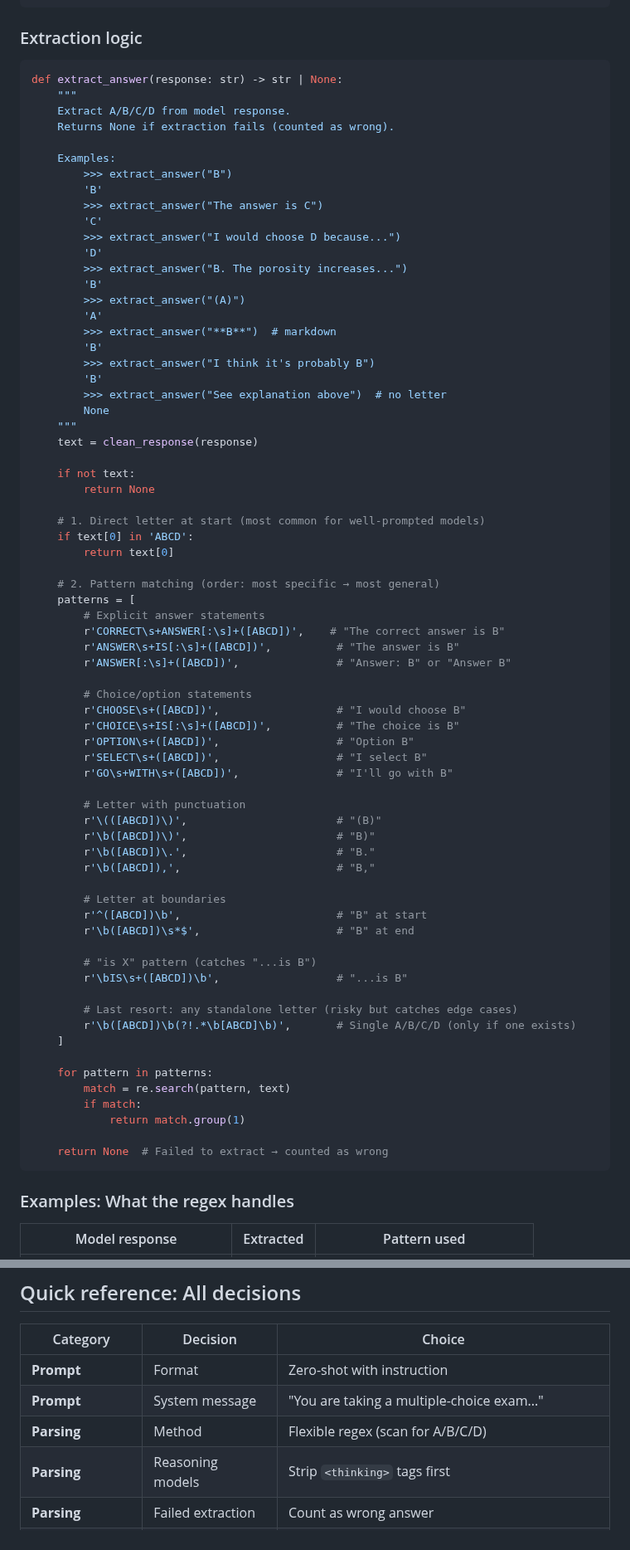
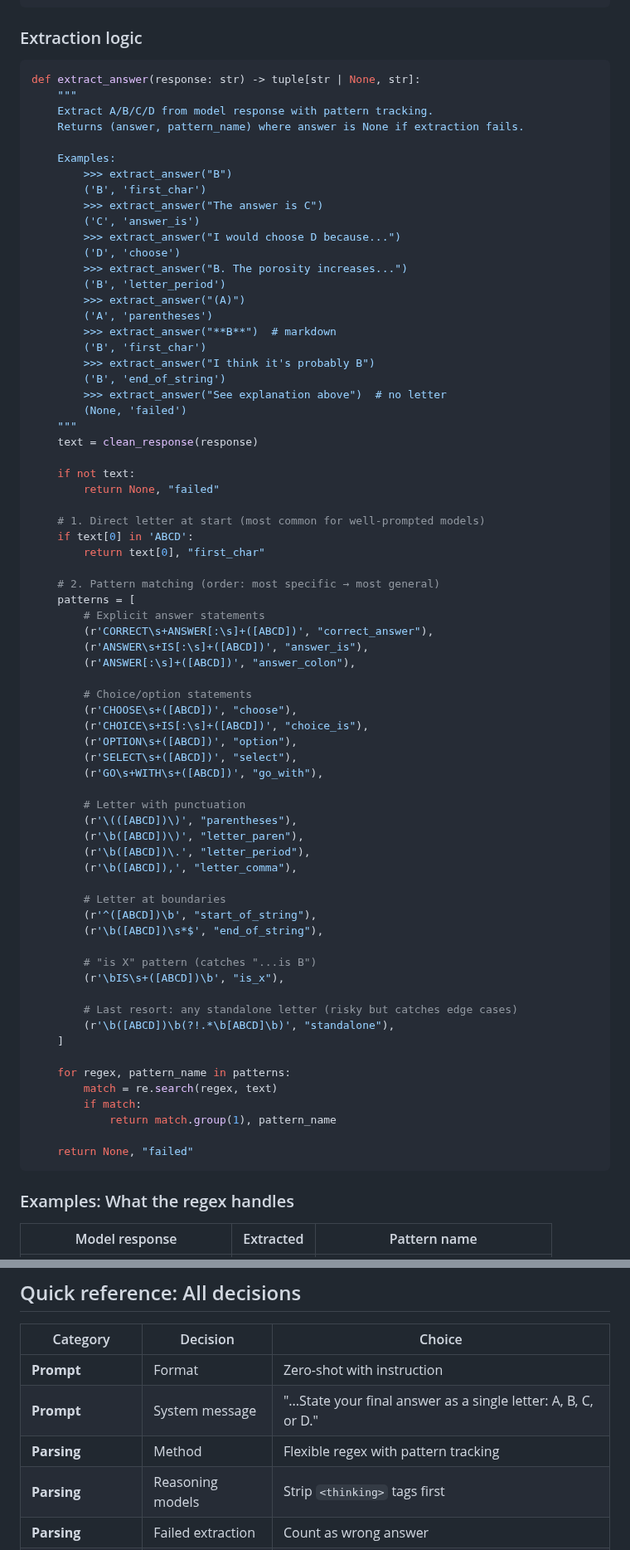
Before and after one commit to AlmazErmilov/FormationEval-an-Open-Benchmark-for-Oil-Gas-Geoscience-MCQ-Evaluation, a Markdown page: docs/evaluation_pipeline_concept.md, 2 parts joined by grey strips. Shown at 83% size. Rendered like a GitHub page.

````diff
--- a/docs/evaluation_pipeline_concept.md
+++ b/docs/evaluation_pipeline_concept.md
@@ -139,78 +139,78 @@ def clean_response(response: str) -> str:
 ### Extraction logic
 
 ```python
-def extract_answer(response: str) -> str | None:
+def extract_answer(response: str) -> tuple[str | None, str]:
     """
-    Extract A/B/C/D from model response.
-    Returns None if extraction fails (counted as wrong).
+    Extract A/B/C/D from model response with pattern tracking.
+    Returns (answer, pattern_name) where answer is None if extraction fails.
 
     Examples:
         >>> extract_answer("B")
-        'B'
+        ('B', 'first_char')
         >>> extract_answer("The answer is C")
-        'C'
+        ('C', 'answer_is')
         >>> extract_answer("I would choose D because...")
-        'D'
+        ('D', 'choose')
         >>> extract_answer("B. The porosity increases...")
-        'B'
+        ('B', 'letter_period')
         >>> extract_answer("(A)")
-        'A'
+        ('A', 'parentheses')
         >>> extract_answer("**B**")  # markdown
-        'B'
+        ('B', 'first_char')
         >>> extract_answer("I think it's probably B")
-        'B'
+        ('B', 'end_of_string')
         >>> extract_answer("See explanation above")  # no letter
-        None
+        (None, 'failed')
     """
     text = clean_response(response)
 
     if not text:
-        return None
+        return None, "failed"
 
     # 1. Direct letter at start (most common for well-prompted models)
     if text[0] in 'ABCD':
-        return text[0]
+        return text[0], "first_char"
 
     # 2. Pattern matching (order: most specific → most general)
     patterns = [
         # Explicit answer statements
-        r'CORRECT\s+ANSWER[:\s]+([ABCD])',    # "The correct answer is B"
-        r'ANSWER\s+IS[:\s]+([ABCD])',          # "The answer is B"
-        r'ANSWER[:\s]+([ABCD])',               # "Answer: B" or "Answer B"
+        (r'CORRECT\s+ANSWER[:\s]+([ABCD])', "correct_answer"),
+        (r'ANSWER\s+IS[:\s]+([ABCD])', "answer_is"),
+        (r'ANSWER[:\s]+([ABCD])', "answer_colon"),
 
         # Choice/option statements
-        r'CHOOSE\s+([ABCD])',                  # "I would choose B"
-        r'CHOICE\s+IS[:\s]+([ABCD])',          # "The choice is B"
-        r'OPTION\s+([ABCD])',                  # "Option B"
-        r'SELECT\s+([ABCD])',                  # "I select B"
-        r'GO\s+WITH\s+([ABCD])',               # "I'll go with B"
+        (r'CHOOSE\s+([ABCD])', "choose"),
+        (r'CHOICE\s+IS[:\s]+([ABCD])', "choice_is"),
+        (r'OPTION\s+([ABCD])', "option"),
+        (r'SELECT\s+([ABCD])', "select"),
+        (r'GO\s+WITH\s+([ABCD])', "go_with"),
 
         # Letter with punctuation
-        r'\(([ABCD])\)',                       # "(B)"
-        r'\b([ABCD])\)',                       # "B)"
-        r'\b([ABCD])\.',                       # "B."
-        r'\b([ABCD]),',                        # "B,"
+        (r'\(([ABCD])\)', "parentheses"),
+        (r'\b([ABCD])\)', "letter_paren"),
+        (r'\b([ABCD])\.', "letter_period"),
+        (r'\b([ABCD]),', "letter_comma"),
 
         # Letter at boundaries
-        r'^([ABCD])\b',                        # "B" at start
-        r'\b([ABCD])\s*$',                     # "B" at end
+        (r'^([ABCD])\b', "start_of_string"),
+        (r'\b([ABCD])\s*$', "end_of_string"),
 
         # "is X" pattern (catches "...is B")
-        r'\bIS\s+([ABCD])\b',                  # "...is B"
+        (r'\bIS\s+([ABCD])\b', "is_x"),
 
         # Last resort: any standalone letter (risky but catches edge cases)
-        r'\b([ABCD])\b(?!.*\b[ABCD]\b)',       # Single A/B/C/D (only if one exists)
+        (r'\b([ABCD])\b(?!.*\b[ABCD]\b)', "standalone"),
     ]
 
-    for pattern in patterns:
-        match = re.search(pattern, text)
+    for regex, pattern_name in patterns:
+        match = re.search(regex, text)
         if match:
-            return match.group(1)
+            return match.group(1), pattern_name
 
-    return None  # Failed to extract → counted as wrong
+    return None, "failed"
 ```
 
 ### Examples: What the regex handles
 
-| Model response | Extracted | Pattern used |
+| Model response | Extracted | Pattern name |
 |----------------|-----------|--------------|
@@ -662,8 +681,8 @@ AZURE_AI_FOUNDRY_API_KEY=your-key
 | Category | Decision | Choice |
 |----------|----------|--------|
 | **Prompt** | Format | Zero-shot with instruction |
-| **Prompt** | System message | "You are taking a multiple-choice exam..." |
-| **Parsing** | Method | Flexible regex (scan for A/B/C/D) |
+| **Prompt** | System message | "...State your final answer as a single letter: A, B, C, or D." |
+| **Parsing** | Method | Flexible regex with pattern tracking |
 | **Parsing** | Reasoning models | Strip `<thinking>` tags first |
 | **Parsing** | Failed extraction | Count as wrong answer |
 | **Output** | Formats | JSON + Markdown + CSV |
````
Also changed, not shown: other parts of docs/evaluation_pipeline_concept.md (+40 -20 lines), docs/PROGRESS.md (+70 -0 lines).
